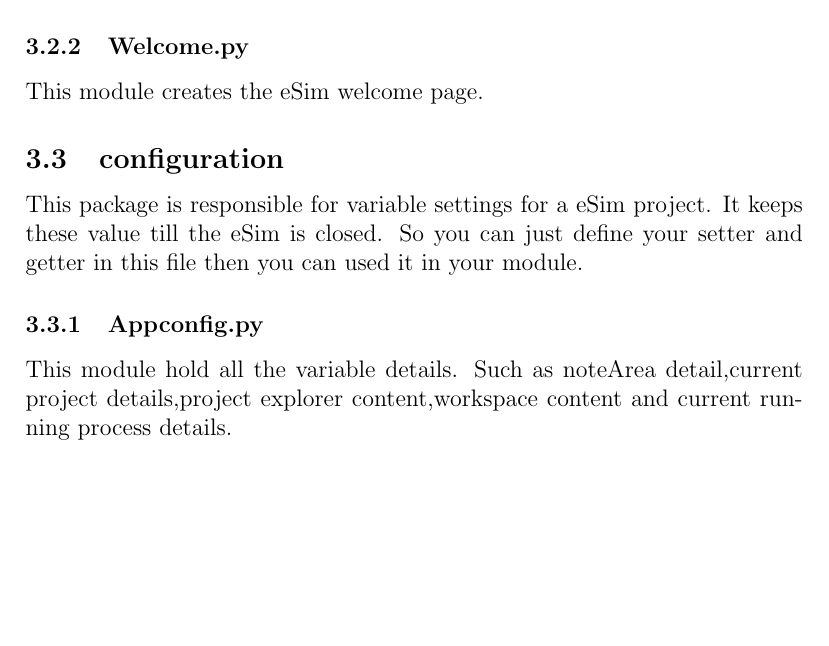
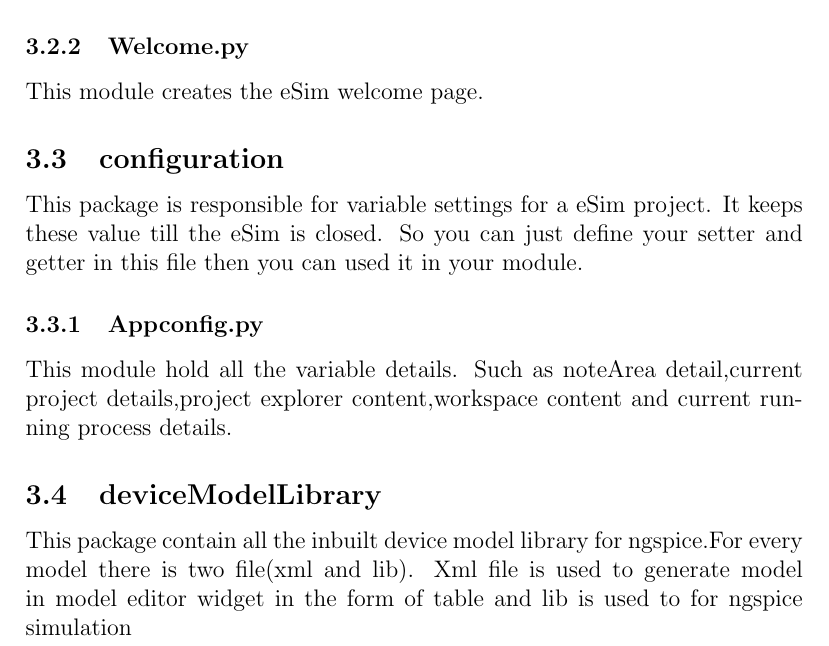
Before and after one commit to FOSSEE/eSim_Documentation, a LaTeX paper (eSim_CodeDocumentation.tex): part of page 8 of 8, cut so that both start at the same text, the shorter picture padded with empty space. Compiled offline with pdfLaTeX.

Commit message:
Updated for deviceModelLibrary

```diff
--- a/eSim_CodeDocumentation.tex
+++ b/eSim_CodeDocumentation.tex
@@ -265,4 +265,7 @@
 \subsubsection{Appconfig.py}
 This module hold all the variable details. Such as noteArea detail,current project details,project explorer content,workspace content and current running process details.
 
+\subsection{deviceModelLibrary}
+This package contain all the inbuilt device model library for ngspice.For every model there is two file(xml and lib). Xml file is used to generate model in model editor widget in the form of table and lib is used to for ngspice simulation
+
 \end{document}
```
Also changed, not shown: eSim_CodeDocumentation.pdf, 2 other files.
